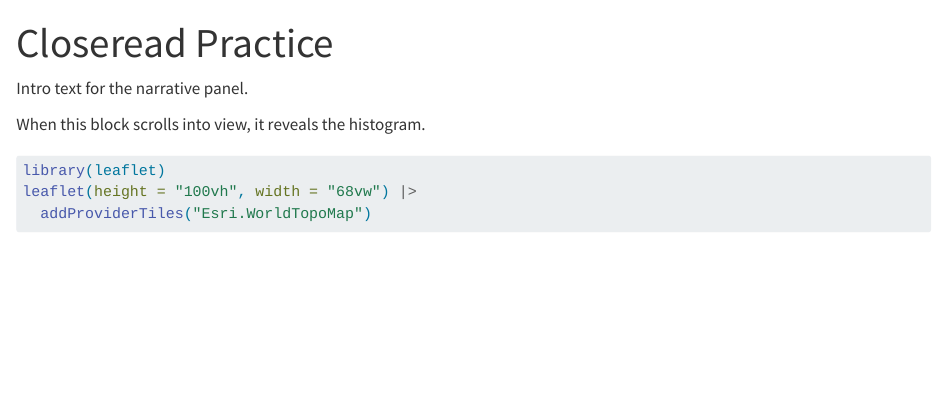
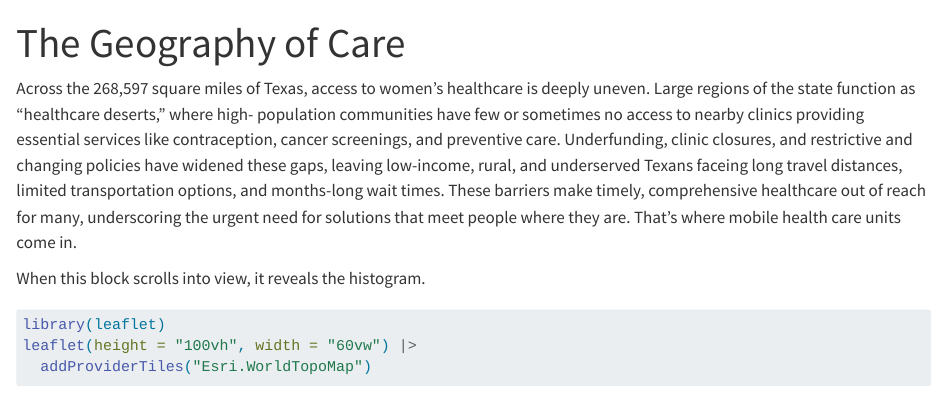
Before and after one commit to jsouch-code/HFTX-Policy-Data, a Quarto document (index.qmd): the page in a window 1100 px wide, from its top. Rendered offline with R 4.5, knitr and Pandoc in place of Quarto, with nearby package versions; drawn as R Markdown's standard HTML page in place of the format the file asks for; some code elsewhere in the file could not run offline.

````diff
--- a/index.qmd
+++ b/index.qmd
@@ -1,13 +1,18 @@
 ---
-title: "Closeread Practice"
+title: "The Geography of Care"
 format:
   closeread-html:
+    code-tools: true
+    cr-style:
+      narrative-background-color-overlay: black
+      section-background-color: transparent
+      narrative-text-color-overlay: black
     toc: false
 ---
 
 ::: {.cr-section layout="sidebar-left"}
 
-Intro text for the narrative panel.
+Across the 268,597 square miles of Texas, access to women’s healthcare is deeply uneven. Large regions of the state function as “healthcare deserts,” where high- population communities have few or sometimes no access to nearby clinics providing essential services like contraception, cancer screenings, and preventive care. Underfunding, clinic closures, and restrictive and changing policies have widened these gaps, leaving low-income, rural, and underserved Texans faceing long travel distances, limited transportation options, and months-long wait times. These barriers make timely, comprehensive healthcare out of reach for many, underscoring the urgent need for solutions that meet people where they are. That’s where mobile health care units come in.
 
 ::: {focus-on="cr-myplot"}
 When this block scrolls into view, it reveals the histogram.
@@ -18,7 +23,7 @@
 ```{r}
 
 library(leaflet)
-leaflet(height = "100vh", width = "68vw") |>
+leaflet(height = "100vh", width = "60vw") |>
   addProviderTiles("Esri.WorldTopoMap")
 
 ```
````
Also changed, not shown: docs/search.json, 1 other file.
